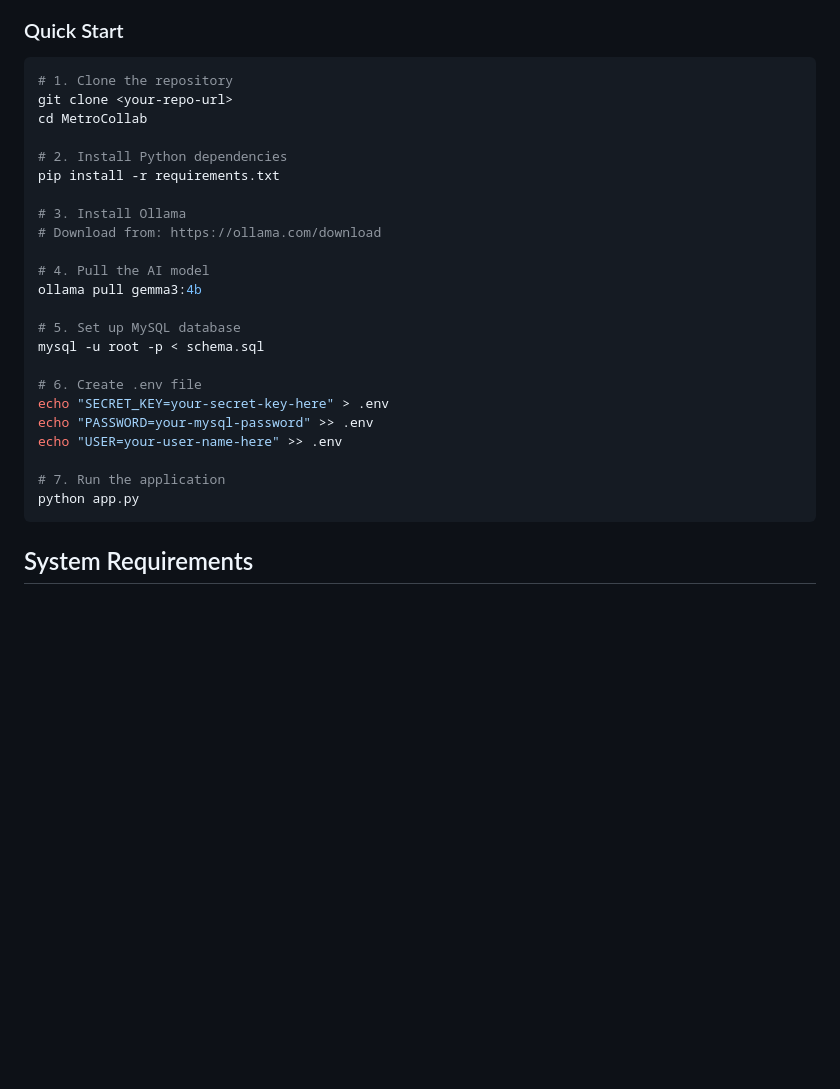
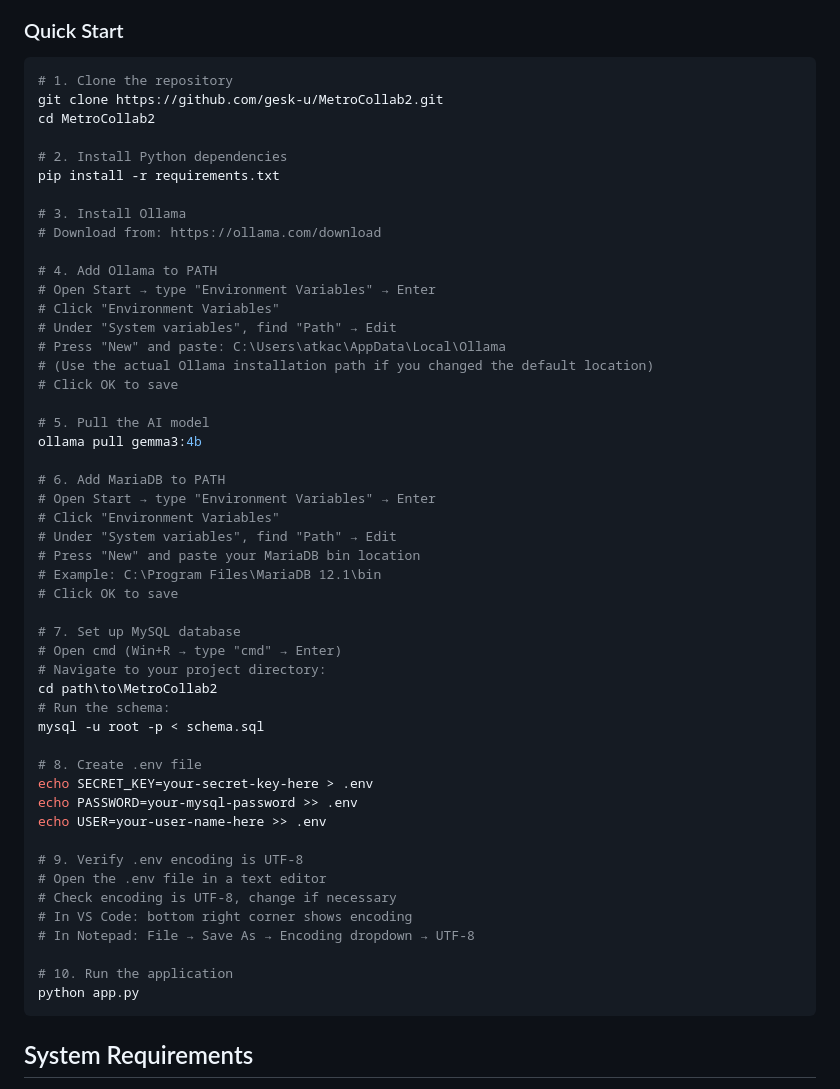
Before and after one commit to gesk-u/MetroCollab2, a Markdown page: README.md, the part around the change. Drawn GitHub-style; blank space fills up the shorter version.

Commit message:
updated README with solved installation problems

````diff
--- a/README.md
+++ b/README.md
@@ -10,8 +10,8 @@ All project dependencies are in a single `requirements.txt` file at the root.
 
 ```bash
 # 1. Clone the repository
-git clone <your-repo-url>
-cd MetroCollab
+git clone https://github.com/gesk-u/MetroCollab2.git
+cd MetroCollab2
 
 # 2. Install Python dependencies
 pip install -r requirements.txt
@@ -19,18 +19,44 @@ pip install -r requirements.txt
 # 3. Install Ollama
 # Download from: https://ollama.com/download
 
-# 4. Pull the AI model
+# 4. Add Ollama to PATH
+# Open Start → type "Environment Variables" → Enter
+# Click "Environment Variables"
+# Under "System variables", find "Path" → Edit
+# Press "New" and paste: C:\Users\atkac\AppData\Local\Ollama
+# (Use the actual Ollama installation path if you changed the default location)
+# Click OK to save
+
+# 5. Pull the AI model
 ollama pull gemma3:4b
 
-# 5. Set up MySQL database
+# 6. Add MariaDB to PATH
+# Open Start → type "Environment Variables" → Enter
+# Click "Environment Variables"
+# Under "System variables", find "Path" → Edit
+# Press "New" and paste your MariaDB bin location
+# Example: C:\Program Files\MariaDB 12.1\bin
+# Click OK to save
+
+# 7. Set up MySQL database
+# Open cmd (Win+R → type "cmd" → Enter)
+# Navigate to your project directory:
+cd path\to\MetroCollab2
+# Run the schema:
 mysql -u root -p < schema.sql
 
-# 6. Create .env file
-echo "SECRET_KEY=your-secret-key-here" > .env
-echo "PASSWORD=your-mysql-password" >> .env
-echo "USER=your-user-name-here" >> .env
+# 8. Create .env file
+echo SECRET_KEY=your-secret-key-here > .env
+echo PASSWORD=your-mysql-password >> .env
+echo USER=your-user-name-here >> .env
 
-# 7. Run the application
+# 9. Verify .env encoding is UTF-8
+# Open the .env file in a text editor
+# Check encoding is UTF-8, change if necessary
+# In VS Code: bottom right corner shows encoding
+# In Notepad: File → Save As → Encoding dropdown → UTF-8
+
+# 10. Run the application
 python app.py
 ```
 
````
